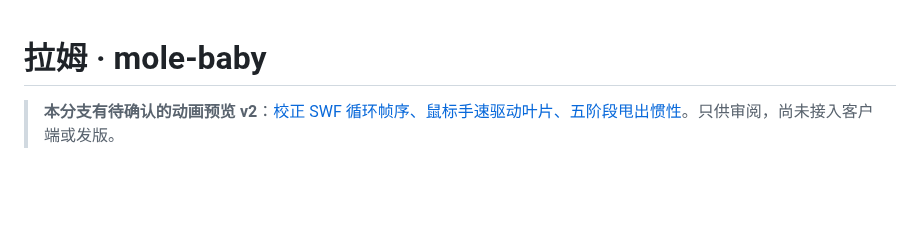
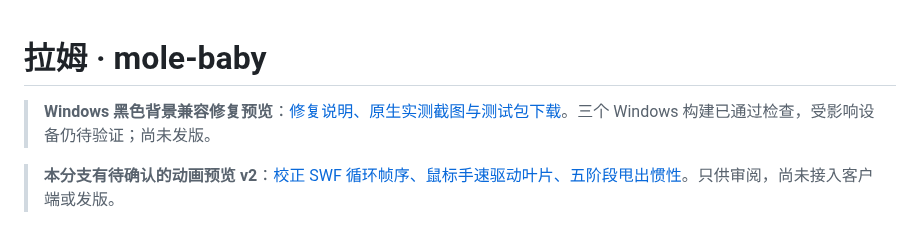
Before and after one commit to Vinci-217/mole-baby, a Markdown page: README.md, the part around the change. Drawn GitHub-style; blank space fills up the shorter version.

Commit message:
Document native Windows transparency preview results [skip ci]

```diff
--- a/README.md
+++ b/README.md
@@ -1,4 +1,6 @@
 # 拉姆 · mole-baby
+
+> **Windows 黑色背景兼容修复预览**：[修复说明、原生实测截图与测试包下载](docs/WINDOWS-TRANSPARENCY.md)。三个 Windows 构建已通过检查，受影响设备仍待验证；尚未发版。
 
 > **本分支有待确认的动画预览 v2**：[校正 SWF 循环帧序、鼠标手速驱动叶片、五阶段甩出惯性](docs/previews/rotor-throw/README.md)。只供审阅，尚未接入客户端或发版。
 
```
Also changed, not shown: docs/WINDOWS-TRANSPARENCY.md (added, +70 -0 lines), docs/previews/windows-transparency/legacy-ia32-physical.png (added), docs/previews/windows-transparency/legacy-x64-physical.png (added), docs/previews/windows-transparency/windows-physical.png (added), 1 other file.
